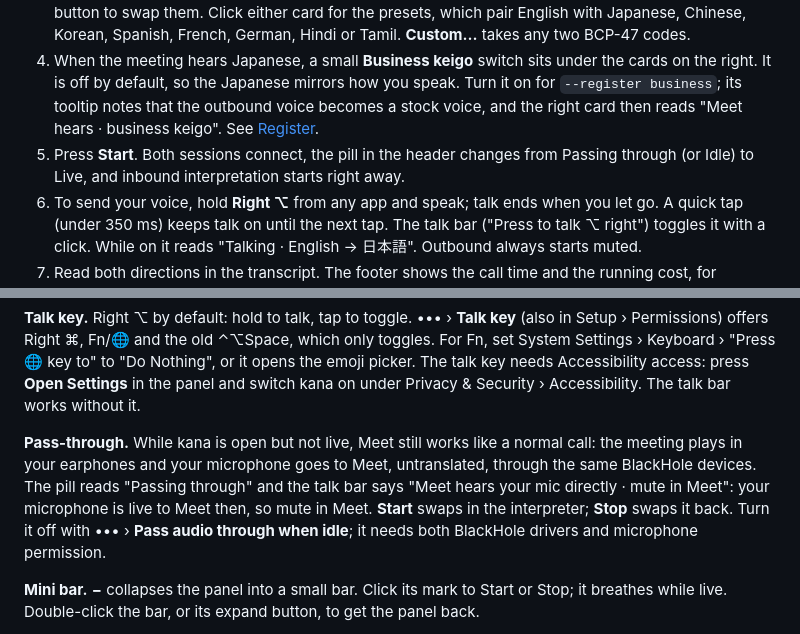
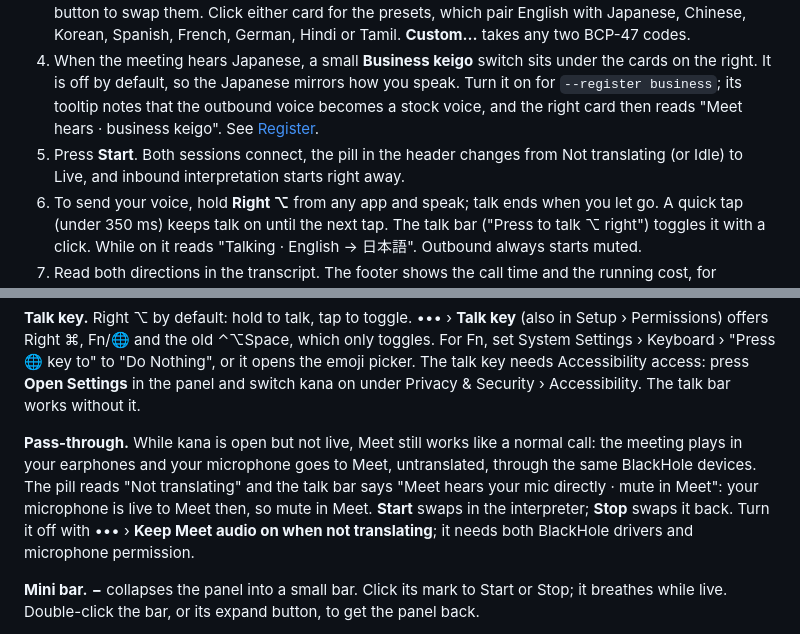
Before and after one commit to selvaragulkumar/kana, a Markdown page: README.md, 2 parts joined by grey strips. Drawn GitHub-style.

```diff
--- a/README.md
+++ b/README.md
@@ -174,7 +174,7 @@ Zoom and Teams need the same two settings as Meet, but we have not tried them ye
 2. Pick **Microphone** (your real microphone) and **Earphones**. The app remembers them.
 3. Check the language cards: **You hear English** on the left, **Meet hears 日本語** on the right, with a ⇄ button to swap them. Click either card for the presets, which pair English with Japanese, Chinese, Korean, Spanish, French, German, Hindi or Tamil. **Custom…** takes any two BCP-47 codes.
 4. When the meeting hears Japanese, a small **Business keigo** switch sits under the cards on the right. It is off by default, so the Japanese mirrors how you speak. Turn it on for `--register business`; its tooltip notes that the outbound voice becomes a stock voice, and the right card then reads "Meet hears · business keigo". See [Register](#register).
-5. Press **Start**. Both sessions connect, the pill in the header changes from Passing through (or Idle) to Live, and inbound interpretation starts right away.
+5. Press **Start**. Both sessions connect, the pill in the header changes from Not translating (or Idle) to Live, and inbound interpretation starts right away.
 6. To send your voice, hold **Right ⌥** from any app and speak; talk ends when you let go. A quick tap (under 350 ms) keeps talk on until the next tap. The talk bar ("Press to talk ⌥ right") toggles it with a click. While on it reads "Talking · English → 日本語". Outbound always starts muted.
 7. Read both directions in the transcript. The footer shows the call time and the running cost, for example "0:00 · $0.00 · ≈¥0", with " est." until the engine reports Google's token counts. The IN and OUT labels show a green dot when live and the median delay, for example "IN live · 1.8 s".
 
@@ -194,7 +194,7 @@ A dashed chip in the header shows "fallback model" when `gemini-3.8-live` is in
 
 **Talk key.** Right ⌥ by default: hold to talk, tap to toggle. ••• › **Talk key** (also in Setup › Permissions) offers Right ⌘, Fn/🌐 and the old ⌃⌥Space, which only toggles. For Fn, set System Settings › Keyboard › "Press 🌐 key to" to "Do Nothing", or it opens the emoji picker. The talk key needs Accessibility access: press **Open Settings** in the panel and switch kana on under Privacy & Security › Accessibility. The talk bar works without it.
 
-**Pass-through.** While kana is open but not live, Meet still works like a normal call: the meeting plays in your earphones and your microphone goes to Meet, untranslated, through the same BlackHole devices. The pill reads "Passing through" and the talk bar says "Meet hears your mic directly · mute in Meet": your microphone is live to Meet then, so mute in Meet. **Start** swaps in the interpreter; **Stop** swaps it back. Turn it off with ••• › **Pass audio through when idle**; it needs both BlackHole drivers and microphone permission.
+**Pass-through.** While kana is open but not live, Meet still works like a normal call: the meeting plays in your earphones and your microphone goes to Meet, untranslated, through the same BlackHole devices. The pill reads "Not translating" and the talk bar says "Meet hears your mic directly · mute in Meet": your microphone is live to Meet then, so mute in Meet. **Start** swaps in the interpreter; **Stop** swaps it back. Turn it off with ••• › **Keep Meet audio on when not translating**; it needs both BlackHole drivers and microphone permission.
 
 **Mini bar.** **−** collapses the panel into a small bar. Click its mark to Start or Stop; it breathes while live. Double-click the bar, or its expand button, to get the panel back.
 
```
Also changed, not shown: README.ja.md (+4 -4 lines), app/Resources/Brand/zag-logo-white.png, 7 other files.
